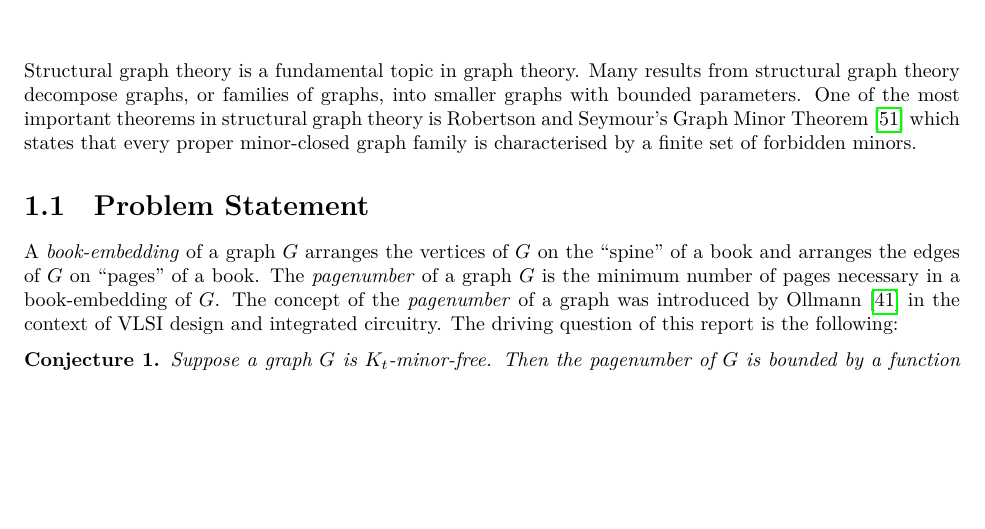
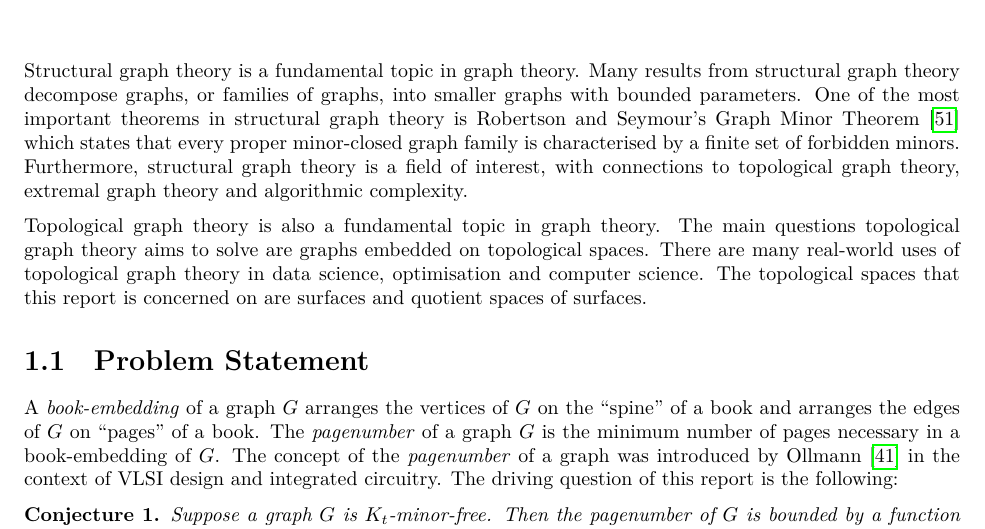
Before and after one commit to ErickLuu/Honours-Project-Notes, a LaTeX thesis (Notes/Structural Graph Theory/thesis.tex, which reads Notes/Structural Graph Theory/chapters/introduction.tex): part of page 5 of 58, cut so that both start at the same text, the shorter picture padded with empty space. Compiled offline with LuaLaTeX.

Commit message:
Added more to introduction

```diff
--- a/Notes/Structural Graph Theory/chapters/introduction.tex
+++ b/Notes/Structural Graph Theory/chapters/introduction.tex
@@ -1,6 +1,8 @@
 % !TEX root = ./thesis.tex
 \chapter{Introduction}\label{sec:introduction}
-Structural graph theory is a fundamental topic in graph theory. Many results from structural graph theory decompose graphs, or families of graphs, into smaller graphs with bounded parameters. One of the most important theorems in structural graph theory is Robertson and Seymour's Graph Minor Theorem \cite{robertsonGraphMinorsXX2004} which states that every proper minor-closed graph family is characterised by a finite set of forbidden minors.
+Structural graph theory is a fundamental topic in graph theory. Many results from structural graph theory decompose graphs, or families of graphs, into smaller graphs with bounded parameters. One of the most important theorems in structural graph theory is Robertson and Seymour's Graph Minor Theorem \cite{robertsonGraphMinorsXX2004} which states that every proper minor-closed graph family is characterised by a finite set of forbidden minors. Furthermore, structural graph theory is a field of interest, with connections to topological graph theory, extremal graph theory and algorithmic complexity.
+
+Topological graph theory is also a fundamental topic in graph theory. The main questions topological graph theory aims to solve are graphs embedded on topological spaces. There are many real-world uses of topological graph theory in data science, optimisation and computer science. The topological spaces that this report is concerned on are surfaces and quotient spaces of surfaces.
 
 \input{chapters/intro/problemstatement.tex}
 
```
